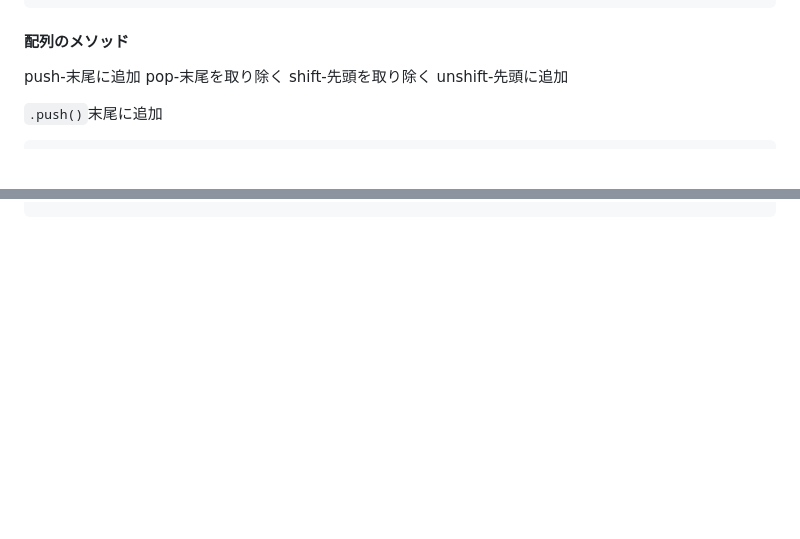
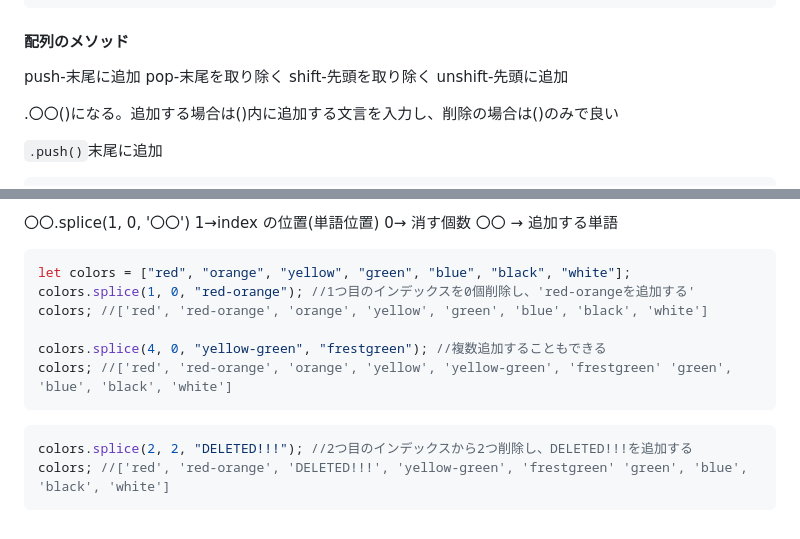
Before and after one commit to nyanchu-0000/udemy-memo, a Markdown page: readme.md, 2 parts joined by grey strips. Drawn GitHub-style; blank space fills up the shorter version.

Commit message:
spliceまで追加

````diff
--- a/readme.md
+++ b/readme.md
@@ -665,6 +665,8 @@ pop-末尾を取り除く
 shift-先頭を取り除く
 unshift-先頭に追加
 
+.〇〇()になる。追加する場合は()内に追加する文言を入力し、削除の場合は()のみで良い
+
 `.push()`末尾に追加
 
 ```javascript
@@ -694,0 +791,16 @@ blocks.pop(); //tumiki1
+〇〇.splice(1, 0, '〇〇')
+1→index の位置(単語位置) 0→ 消す個数 〇〇 → 追加する単語
+
+```javascript
+let colors = ["red", "orange", "yellow", "green", "blue", "black", "white"];
+colors.splice(1, 0, "red-orange"); //1つ目のインデックスを0個削除し、'red-orangeを追加する'
+colors; //['red', 'red-orange', 'orange', 'yellow', 'green', 'blue', 'black', 'white']
+
+colors.splice(4, 0, "yellow-green", "frestgreen"); //複数追加することもできる
+colors; //['red', 'red-orange', 'orange', 'yellow', 'yellow-green', 'frestgreen' 'green', 'blue', 'black', 'white']
+```
+
+```javascript
+colors.splice(2, 2, "DELETED!!!"); //2つ目のインデックスから2つ削除し、DELETED!!!を追加する
+colors; //['red', 'red-orange', 'DELETED!!!', 'yellow-green', 'frestgreen' 'green', 'blue', 'black', 'white']
+```
````
Also changed, not shown: other parts of readme.md (+95 -1 lines).
